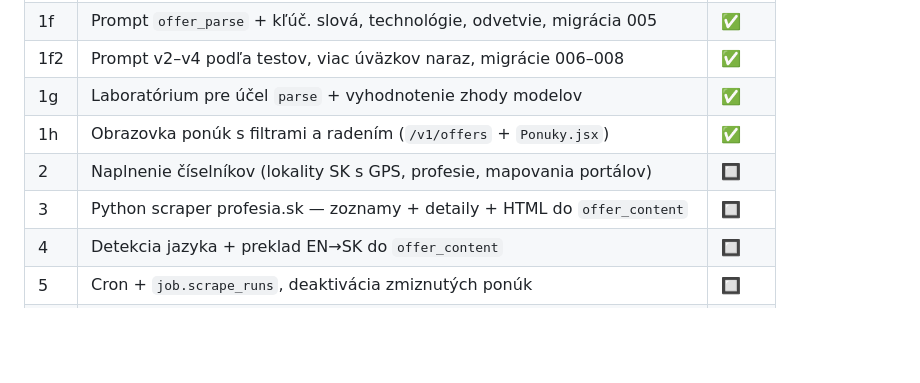
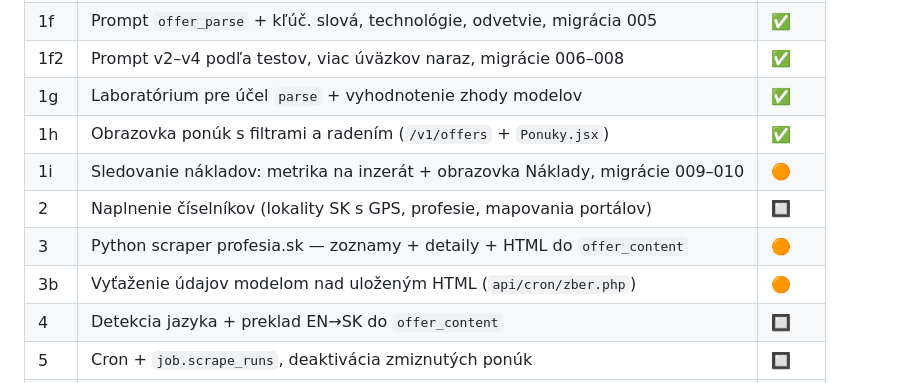
Before and after one commit to majloboss/job, a Markdown page: ZADANIE_JOB.md, the part around one of its changes. Drawn GitHub-style; blank space fills up the shorter version.

```diff
--- a/ZADANIE_JOB.md
+++ b/ZADANIE_JOB.md
@@ -421,8 +471,10 @@ od 900 px je to tabuľka s klikateľnými hlavičkami.
 | 1f2 | Prompt v2–v4 podľa testov, viac úväzkov naraz, migrácie 006–008 | ✅ |
 | 1g | Laboratórium pre účel `parse` + vyhodnotenie zhody modelov | ✅ |
 | 1h | Obrazovka ponúk s filtrami a radením (`/v1/offers` + `Ponuky.jsx`) | ✅ |
+| 1i | Sledovanie nákladov: metrika na inzerát + obrazovka Náklady, migrácie 009–010 | 🟠 |
 | 2 | Naplnenie číselníkov (lokality SK s GPS, profesie, mapovania portálov) | 🔲 |
-| 3 | Python scraper profesia.sk — zoznamy + detaily + HTML do `offer_content` | 🔲 |
+| 3 | Python scraper profesia.sk — zoznamy + detaily + HTML do `offer_content` | 🟠 |
+| 3b | Vyťaženie údajov modelom nad uloženým HTML (`api/cron/zber.php`) | 🟠 |
 | 4 | Detekcia jazyka + preklad EN→SK do `offer_content` | 🔲 |
 | 5 | Cron + `job.scrape_runs`, deaktivácia zmiznutých ponúk | 🔲 |
 | 6 | Manuálne spustenie zberu (portál + obdobie) | 🔲 |
```
Also changed, not shown: other parts of ZADANIE_JOB.md (+50 -0 lines).
